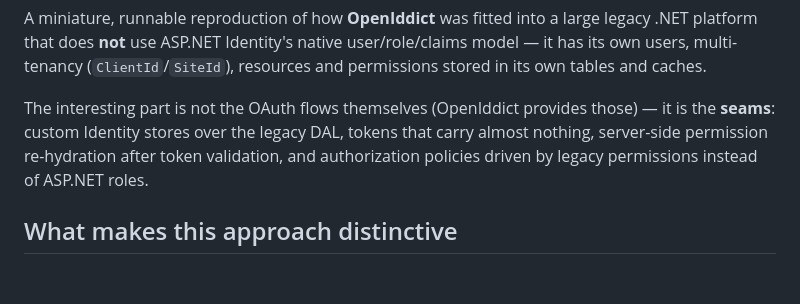
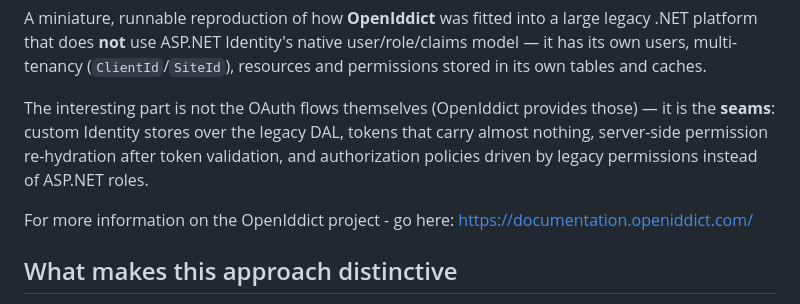
Before and after one commit to TShepherd-dev/legacy-auth-openiddict-demo, a Markdown page: README.md, the part around the change. Rendered like a GitHub page; blank space fills up the shorter version.

```diff
--- a/README.md
+++ b/README.md
@@ -9,6 +9,8 @@ The interesting part is not the OAuth flows themselves (OpenIddict provides thos
 it is the **seams**: custom Identity stores over the legacy DAL, tokens that carry
 almost nothing, server-side permission re-hydration after token validation, and
 authorization policies driven by legacy permissions instead of ASP.NET roles.
+
+For more information on the OpenIddict project - go here: https://documentation.openiddict.com/
 
 ## What makes this approach distinctive
 
```
